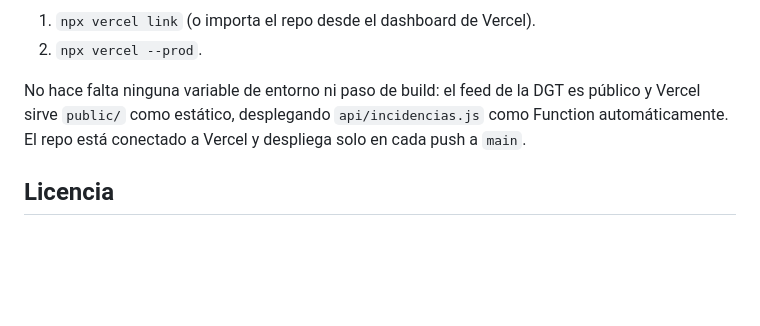
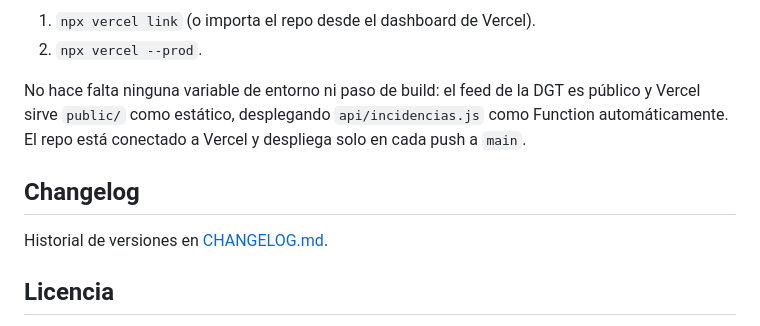
Before and after one commit to rzazo24/traficoya, a Markdown page: README.md, the part around the change. GitHub-like rendering; blank space fills up the shorter version.

```diff
--- a/README.md
+++ b/README.md
@@ -166,6 +166,10 @@ No hace falta ninguna variable de entorno ni paso de build: el feed de la DGT es
 Vercel sirve `public/` como estático, desplegando `api/incidencias.js` como Function
 automáticamente. El repo está conectado a Vercel y despliega solo en cada push a `main`.
 
+## Changelog
+
+Historial de versiones en [CHANGELOG.md](CHANGELOG.md).
+
 ## Licencia
 
 Código bajo licencia MIT (ver [LICENSE](LICENSE)). Los datos de la DGT se rigen por los
```
Also changed, not shown: CHANGELOG.md (added, +151 -0 lines).
